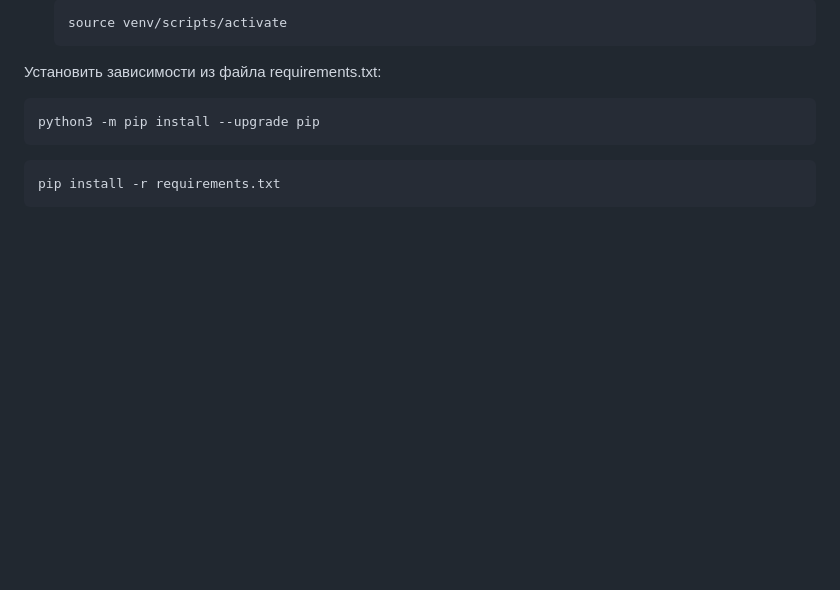
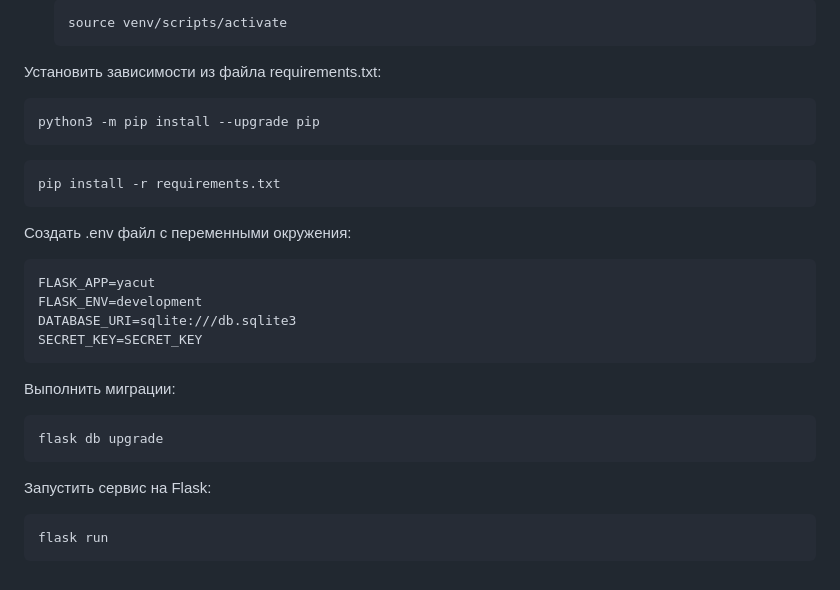
Before and after one commit to isv160179/CUT_on_flask, a Markdown page: README.md, the part around the change printed below. Drawn GitHub-style; blank space fills up the shorter version.

````diff
--- a/README.md
+++ b/README.md
@@ -35,3 +57,20 @@ python3 -m pip install --upgrade pip
 ```
 pip install -r requirements.txt
 ```
+
+Создать .env файл с переменными окружения:
+
+```
+FLASK_APP=yacut
+FLASK_ENV=development
+DATABASE_URI=sqlite:///db.sqlite3
+SECRET_KEY=SECRET_KEY
+```
+Выполнить миграции:
+```
+flask db upgrade
+```
+Запустить сервис на Flask:
+```
+flask run
+```
````
Also changed, not shown: other parts of README.md (+23 -1 lines), img.png (added).
